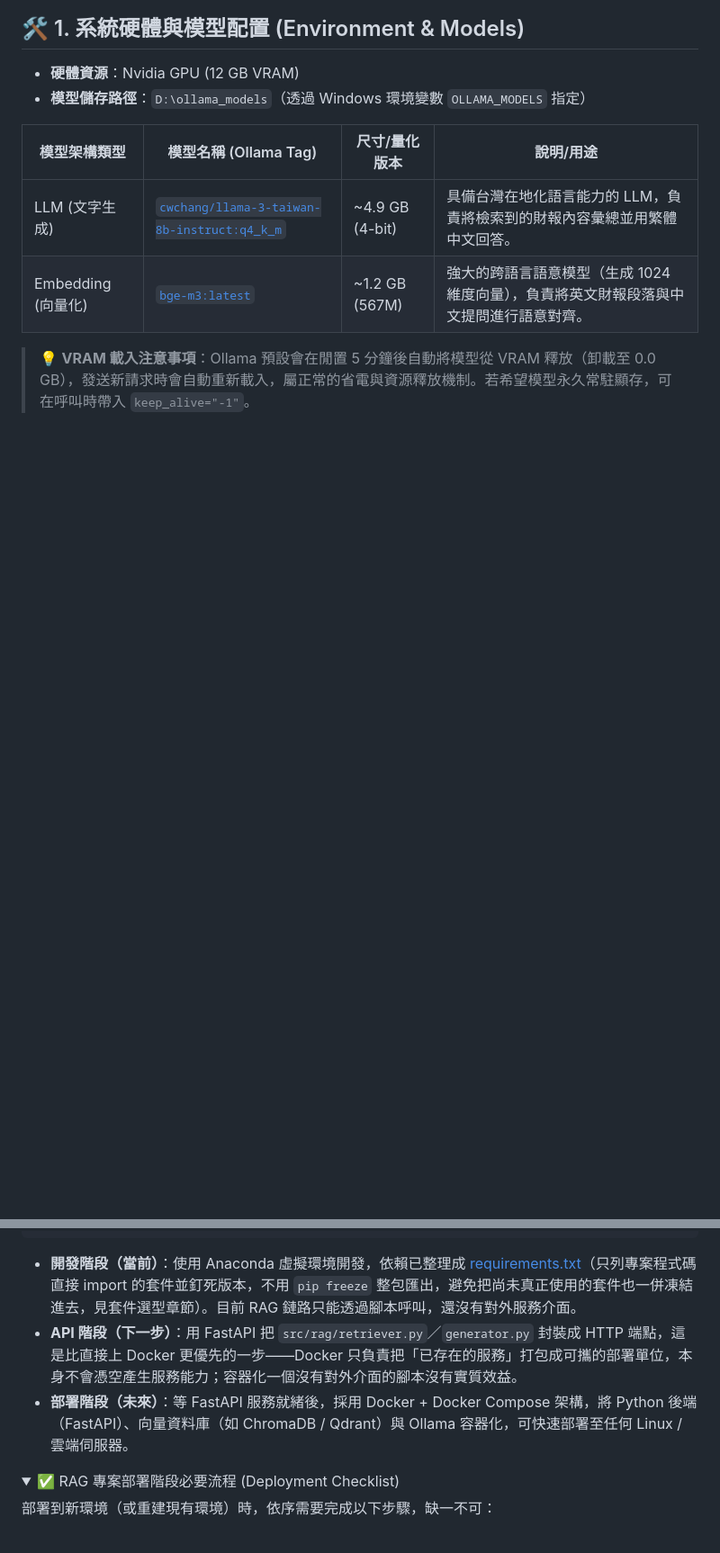
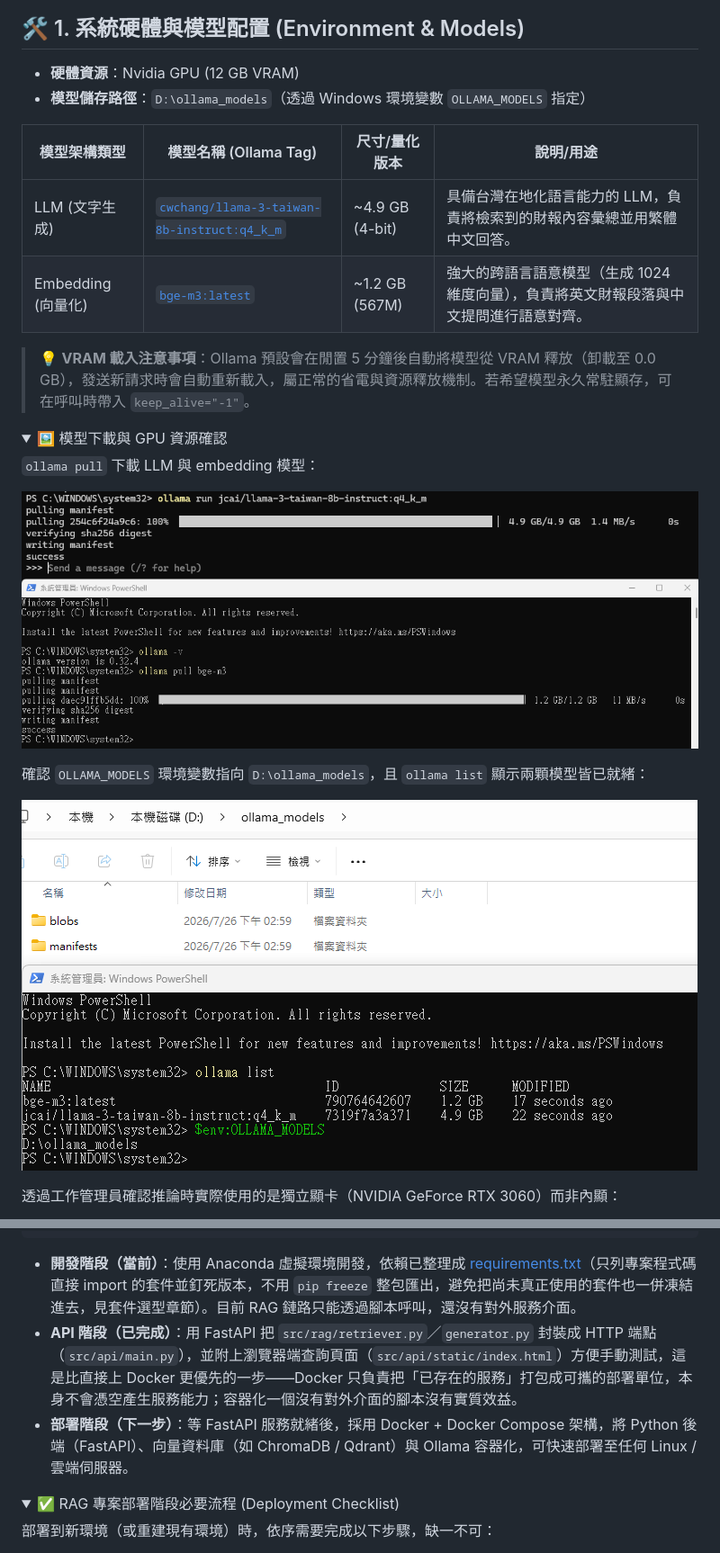
Before and after one commit to RogerRJSiao/my-genai, a Markdown page: financial_rag/README.md, 2 parts joined by grey strips. Shown at 90% size. GitHub-like rendering; pictures changed too: financial_rag/images/AIModel_下載模型_01.png (added), financial_rag/images/AIModel_下載模型_02.png (added); folded sections open; blank space fills up the shorter version.

````diff
--- a/financial_rag/README.md
+++ b/financial_rag/README.md
@@ -13,3 +26,17 @@
 | Embedding (向量化) | [`bge-m3:latest`](https://ollama.com/library/bge-m3) | ~1.2 GB (567M) | 強大的跨語言語意模型（生成 1024 維度向量），負責將英文財報段落與中文提問進行語意對齊。 |
 
 > 💡 **VRAM 載入注意事項**：Ollama 預設會在閒置 5 分鐘後自動將模型從 VRAM 釋放（卸載至 0.0 GB），發送新請求時會自動重新載入，屬正常的省電與資源釋放機制。若希望模型永久常駐顯存，可在呼叫時帶入 `keep_alive="-1"`。
+
+<details>
+<summary>🖼️ 模型下載與 GPU 資源確認</summary>
+
+`ollama pull` 下載 LLM 與 embedding 模型：
+
+![ollama pull 下載 llama-3-taiwan LLM](images/AIModel_下載模型_01.png)
+
+確認 `OLLAMA_MODELS` 環境變數指向 `D:\ollama_models`，且 `ollama list` 顯示兩顆模型皆已就緒：
+
+![ollama list 確認模型已下載至 D 槽](images/AIModel_下載模型_02.png)
+
+透過工作管理員確認推論時實際使用的是獨立顯卡（NVIDIA GeForce RTX 3060）而非內顯：
+
@@ -69,8 +106,8 @@ python tests/test_ollama.py
 ```
 
 - **開發階段（當前）**：使用 Anaconda 虛擬環境開發，依賴已整理成 [requirements.txt](requirements.txt)（只列專案程式碼直接 import 的套件並釘死版本，不用 `pip freeze` 整包匯出，避免把尚未真正使用的套件也一併凍結進去，見套件選型章節）。目前 RAG 鏈路只能透過腳本呼叫，還沒有對外服務介面。
-- **API 階段（下一步）**：用 FastAPI 把 `src/rag/retriever.py`／`generator.py` 封裝成 HTTP 端點，這是比直接上 Docker 更優先的一步——Docker 只負責把「已存在的服務」打包成可攜的部署單位，本身不會憑空產生服務能力；容器化一個沒有對外介面的腳本沒有實質效益。
-- **部署階段（未來）**：等 FastAPI 服務就緒後，採用 Docker + Docker Compose 架構，將 Python 後端（FastAPI）、向量資料庫（如 ChromaDB / Qdrant）與 Ollama 容器化，可快速部署至任何 Linux / 雲端伺服器。
+- **API 階段（已完成）**：用 FastAPI 把 `src/rag/retriever.py`／`generator.py` 封裝成 HTTP 端點（`src/api/main.py`），並附上瀏覽器端查詢頁面（`src/api/static/index.html`）方便手動測試，這是比直接上 Docker 更優先的一步——Docker 只負責把「已存在的服務」打包成可攜的部署單位，本身不會憑空產生服務能力；容器化一個沒有對外介面的腳本沒有實質效益。
+- **部署階段（下一步）**：等 FastAPI 服務就緒後，採用 Docker + Docker Compose 架構，將 Python 後端（FastAPI）、向量資料庫（如 ChromaDB / Qdrant）與 Ollama 容器化，可快速部署至任何 Linux / 雲端伺服器。
 
 <details>
 <summary>✅ RAG 專案部署階段必要流程 (Deployment Checklist)</summary>
````
Also changed, not shown: other parts of financial_rag/README.md (+23 -0 lines), financial_rag/images/AIModel_下載模型_03.png (added), financial_rag/images/AIModel_下載模型_04.png (added), financial_rag/images/FinancialRAG_靜態網頁_01.png (added), financial_rag/images/FinancialRAG_靜態網頁_02.png (added).
